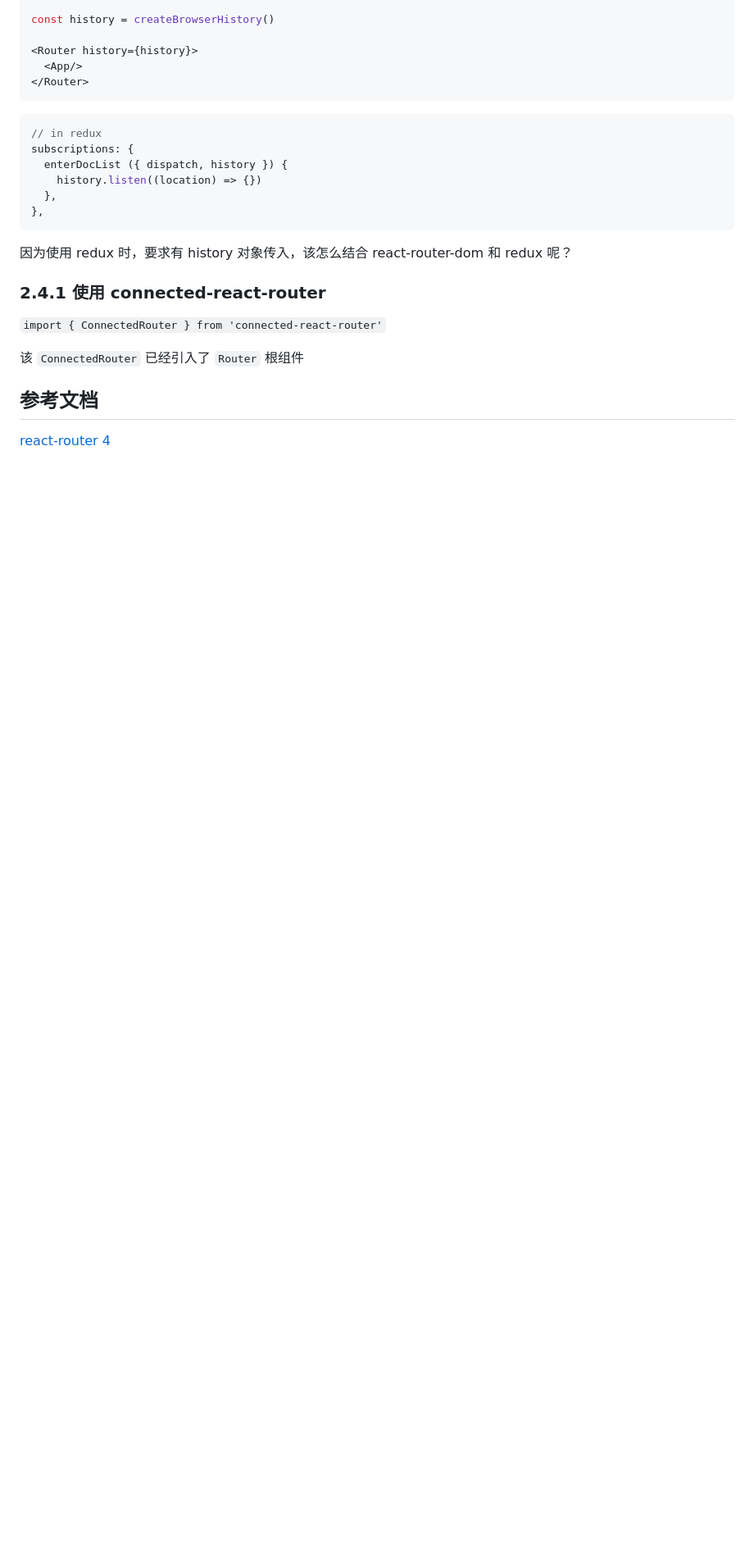
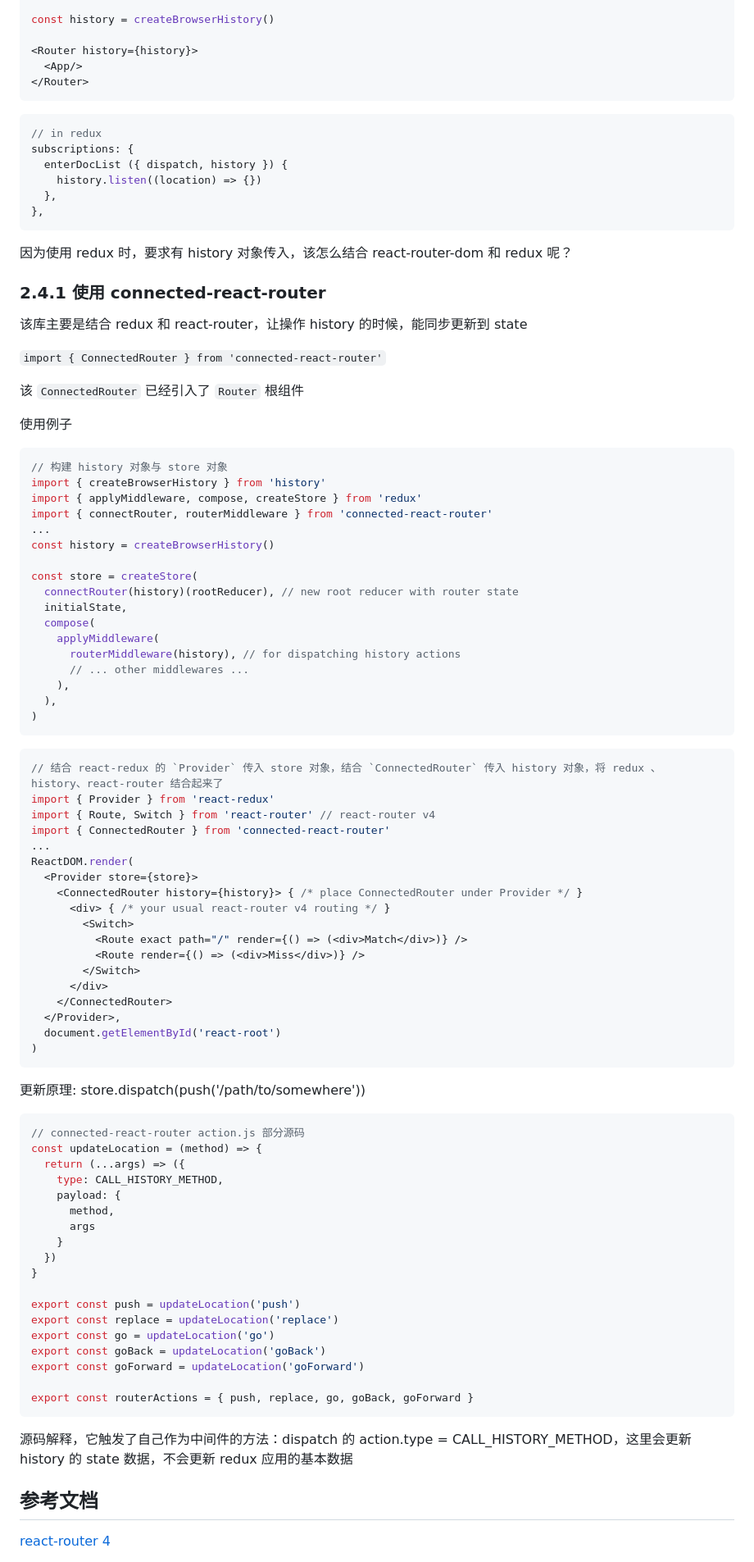
Before and after one commit to heyunjiang/Blog, a Markdown page: react/react-router应用.md, the part around the change printed below. Shown: that part at 82% size. Rendered like a GitHub page; blank space fills up the shorter version.

````diff
--- a/react/react-router应用.md
+++ b/react/react-router应用.md
@@ -249,10 +250,80 @@ subscriptions: {
 
 ### 2.4.1 使用 connected-react-router
 
+该库主要是结合 redux 和 react-router，让操作 history 的时候，能同步更新到 state
+
 `import { ConnectedRouter } from 'connected-react-router'`
 
 该 `ConnectedRouter` 已经引入了 `Router` 根组件
 
+使用例子
+
+```javascript
+// 构建 history 对象与 store 对象
+import { createBrowserHistory } from 'history'
+import { applyMiddleware, compose, createStore } from 'redux'
+import { connectRouter, routerMiddleware } from 'connected-react-router'
+...
+const history = createBrowserHistory()
+
+const store = createStore(
+  connectRouter(history)(rootReducer), // new root reducer with router state
+  initialState,
+  compose(
+    applyMiddleware(
+      routerMiddleware(history), // for dispatching history actions
+      // ... other middlewares ...
+    ),
+  ),
+)
+```
+
+```javascript
+// 结合 react-redux 的 `Provider` 传入 store 对象，结合 `ConnectedRouter` 传入 history 对象，将 redux 、 history、react-router 结合起来了
+import { Provider } from 'react-redux'
+import { Route, Switch } from 'react-router' // react-router v4
+import { ConnectedRouter } from 'connected-react-router'
+...
+ReactDOM.render(
+  <Provider store={store}>
+    <ConnectedRouter history={history}> { /* place ConnectedRouter under Provider */ }
+      <div> { /* your usual react-router v4 routing */ }
+        <Switch>
+          <Route exact path="/" render={() => (<div>Match</div>)} />
+          <Route render={() => (<div>Miss</div>)} />
+        </Switch>
+      </div>
+    </ConnectedRouter>
+  </Provider>,
+  document.getElementById('react-root')
+)
+```
+
+更新原理: store.dispatch(push('/path/to/somewhere'))
+
+```javascript
+// connected-react-router action.js 部分源码
+const updateLocation = (method) => {
+  return (...args) => ({
+    type: CALL_HISTORY_METHOD,
+    payload: {
+      method,
+      args
+    }
+  })
+}
+
+export const push = updateLocation('push')
+export const replace = updateLocation('replace')
+export const go = updateLocation('go')
+export const goBack = updateLocation('goBack')
+export const goForward = updateLocation('goForward')
+
+export const routerActions = { push, replace, go, goBack, goForward }
+```
+
+源码解释，它触发了自己作为中间件的方法：dispatch 的 action.type = CALL_HISTORY_METHOD，这里会更新 history 的 state 数据，不会更新 redux 应用的基本数据
+
 ## 参考文档
 
 [react-router 4](https://react-router.docschina.org/)
````
Also changed, not shown: other parts of react/react-router应用.md (+3 -0 lines), react/redux源码解读.md (+18 -1 lines), images/redux.png (added).
